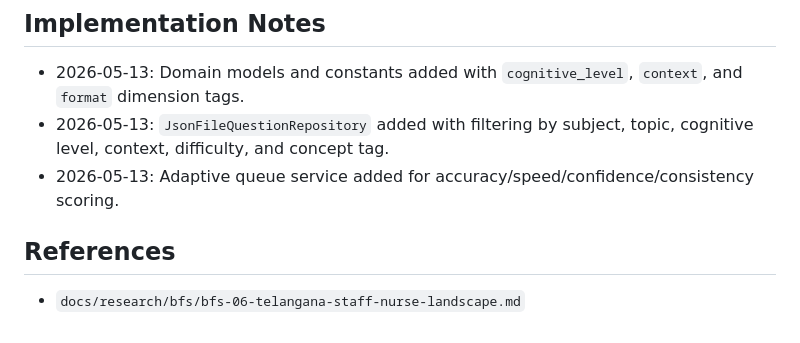
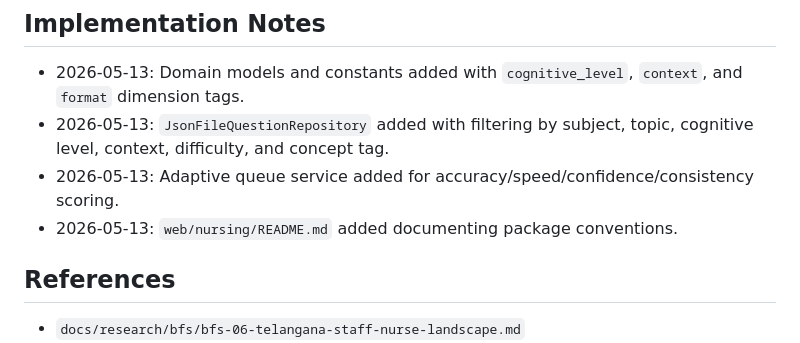
Before and after one commit to shivaram19/drmath, a Markdown page: docs/adrs/ADR-004-nursing-module.md, the part around the change. Rendered like a GitHub page.

Commit message:
docs(nursing): add module README with SOLID package conventions

```diff
--- a/docs/adrs/ADR-004-nursing-module.md
+++ b/docs/adrs/ADR-004-nursing-module.md
@@ -76,6 +76,7 @@ Add a self-contained `/nursing` module to the Dr. Math FastAPI application with
 - 2026-05-13: Domain models and constants added with `cognitive_level`, `context`, and `format` dimension tags.
 - 2026-05-13: `JsonFileQuestionRepository` added with filtering by subject, topic, cognitive level, context, difficulty, and concept tag.
 - 2026-05-13: Adaptive queue service added for accuracy/speed/confidence/consistency scoring.
+- 2026-05-13: `web/nursing/README.md` added documenting package conventions.
 
 ## References
 
```
Also changed, not shown: web/nursing/README.md (added, +52 -0 lines).
